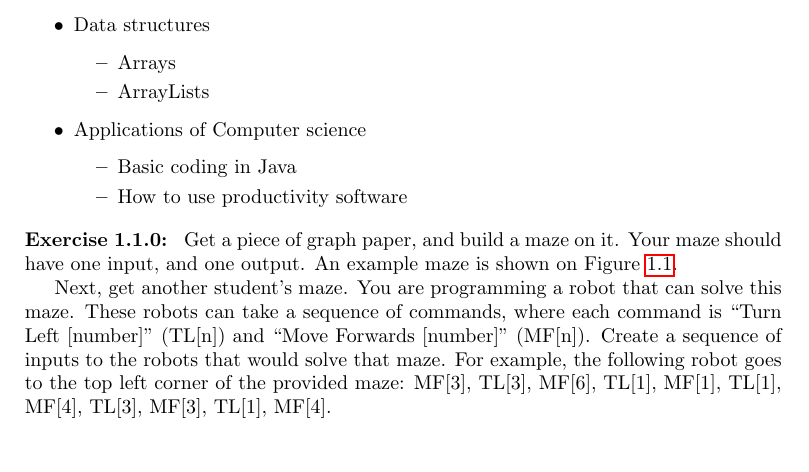
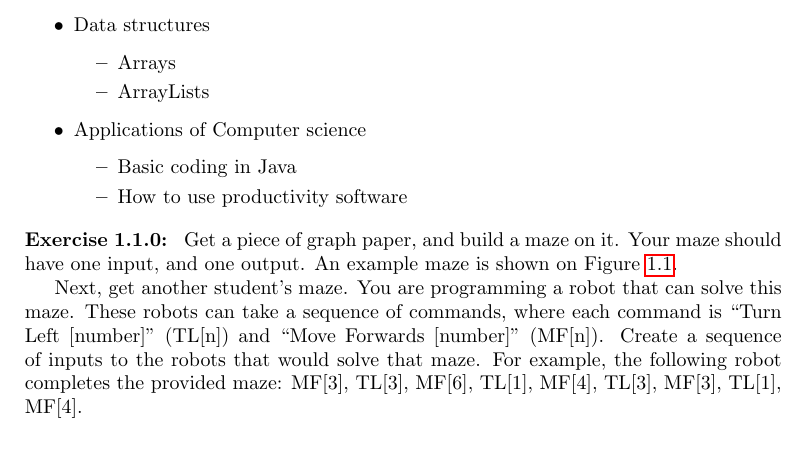
Before and after one commit to pti-cs/pti-cs-103, a LaTeX thesis (lectures/main.tex, which reads lectures/introduction.tex): part of page 5 of 83, cut so that both start at the same text. Compiled offline with pdfLaTeX.

Commit message:
add intro change

```diff
--- a/lectures/introduction.tex
+++ b/lectures/introduction.tex
@@ -56,10 +56,10 @@ Broadly, we will cover the following topics:
 
   Next, get another student's maze. You are programming a robot that can solve
   this maze. These robots can take a sequence of commands, where each command is
-  ``Turn Left [number]'' (TL[n]) and ``Move Forwards [number]'' (MF[n]). Create a sequence of inputs to the robots
-  that would solve that maze.  For example, the following robot goes to the top
-  left corner of the provided maze: MF[3], TL[3], MF[6],
-  TL[1], MF[1], TL[1], MF[4], TL[3], MF[3], TL[1], MF[4].
+  ``Turn Left [number]'' (TL[n]) and ``Move Forwards [number]'' (MF[n]). Create
+  a sequence of inputs to the robots that would solve that maze. For example,
+  the following robot completes the provided maze: MF[3], TL[3], MF[6], TL[1],
+  MF[4], TL[3], MF[3], TL[1], MF[4].
 
   What types of commands could have made this easier? Could your robot solve
   arbitrary mazes? What types of commands would be helpful for making your robot
```
